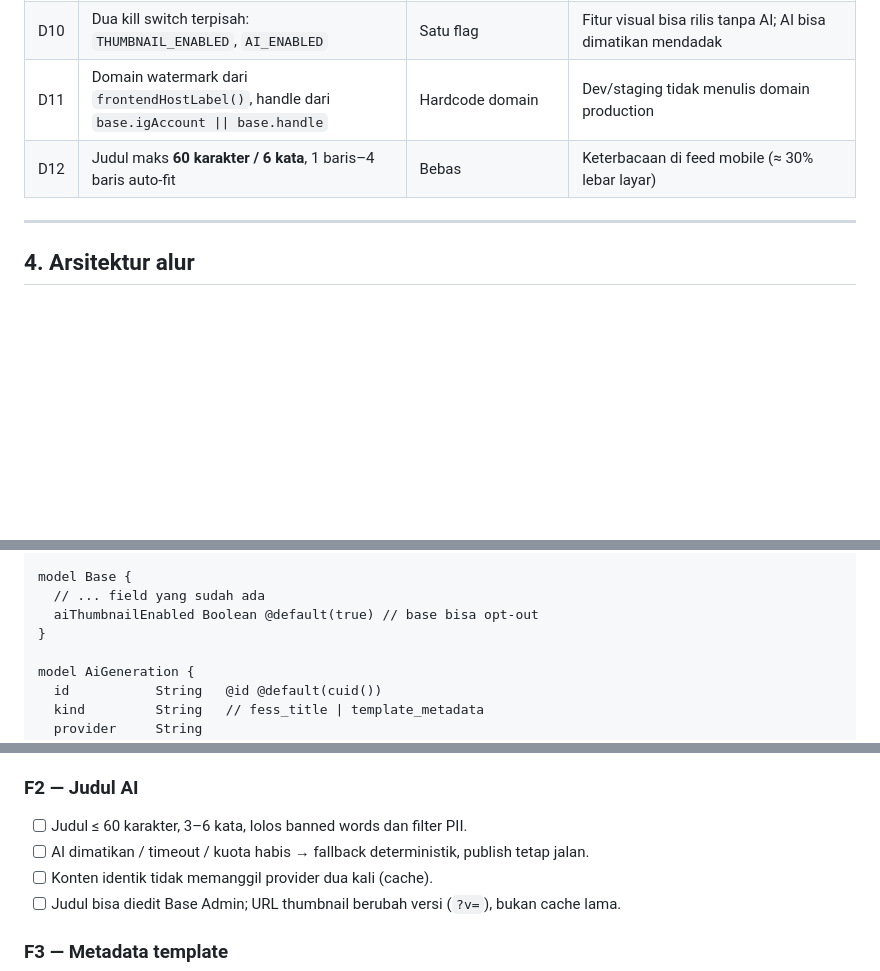
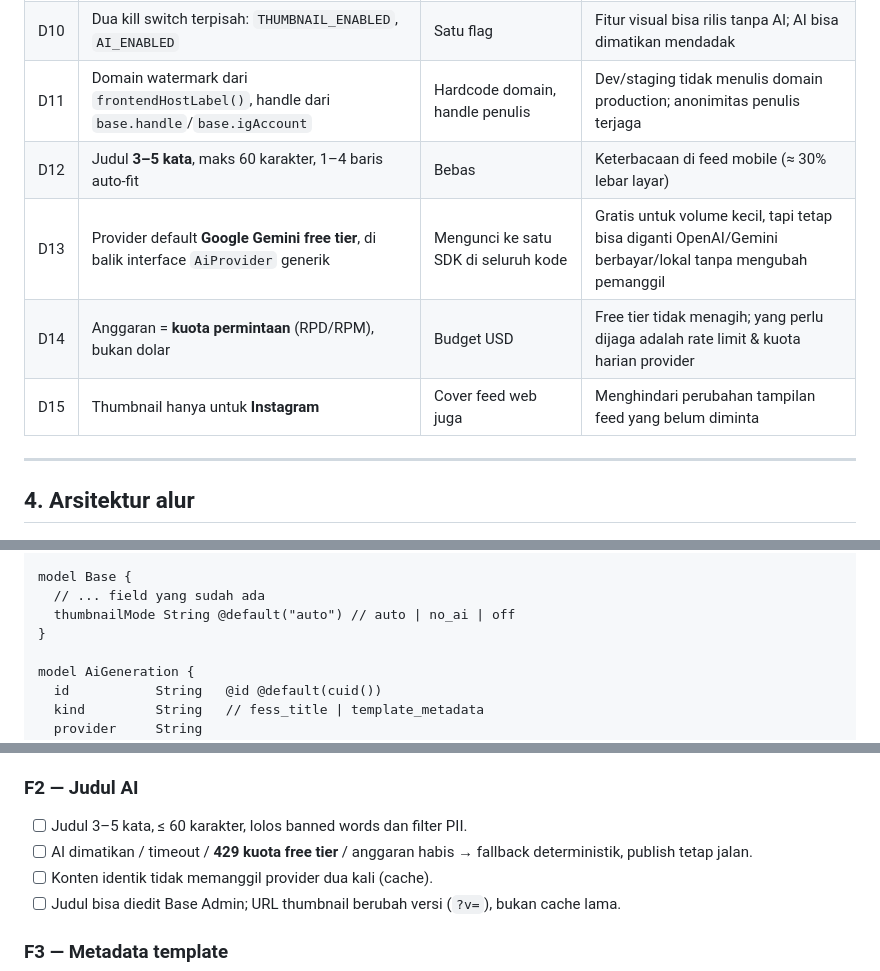
Before and after one commit to ululhikam/be_FnC, a Markdown page: docs/ai-thumbnail-and-template-metadata-plan.md, 3 parts joined by grey strips. GitHub-like rendering; blank space fills up the shorter version.

```diff
--- a/docs/ai-thumbnail-and-template-metadata-plan.md
+++ b/docs/ai-thumbnail-and-template-metadata-plan.md
@@ -82,8 +94,11 @@ Konsekuensi penting:
 | D8 | Kuota & biaya AI dijaga `RateLimitService` (Postgres) | In-memory | Serverless multi-instance; in-memory tidak konsisten |
 | D9 | Semua usulan AI = **usulan**, simpan tetap lewat endpoint lama | Auto-save metadata | Validasi backend tetap satu pintu; cegah halusinasi tersimpan |
 | D10 | Dua kill switch terpisah: `THUMBNAIL_ENABLED`, `AI_ENABLED` | Satu flag | Fitur visual bisa rilis tanpa AI; AI bisa dimatikan mendadak |
-| D11 | Domain watermark dari `frontendHostLabel()`, handle dari `base.igAccount \|\| base.handle` | Hardcode domain | Dev/staging tidak menulis domain production |
-| D12 | Judul maks **60 karakter / 6 kata**, 1 baris–4 baris auto-fit | Bebas | Keterbacaan di feed mobile (≈ 30% lebar layar) |
+| D11 | Domain watermark dari `frontendHostLabel()`, handle dari `base.handle`/`base.igAccount` | Hardcode domain, handle penulis | Dev/staging tidak menulis domain production; anonimitas penulis terjaga |
+| D12 | Judul **3–5 kata**, maks 60 karakter, 1–4 baris auto-fit | Bebas | Keterbacaan di feed mobile (≈ 30% lebar layar) |
+| D13 | Provider default **Google Gemini free tier**, di balik interface `AiProvider` generik | Mengunci ke satu SDK di seluruh kode | Gratis untuk volume kecil, tapi tetap bisa diganti OpenAI/Gemini berbayar/lokal tanpa mengubah pemanggil |
+| D14 | Anggaran = **kuota permintaan** (RPD/RPM), bukan dolar | Budget USD | Free tier tidak menagih; yang perlu dijaga adalah rate limit & kuota harian provider |
+| D15 | Thumbnail hanya untuk **Instagram** | Cover feed web juga | Menghindari perubahan tampilan feed yang belum diminta |
 
 ---
 
@@ -386,7 +416,7 @@ model Fess {
 
 model Base {
   // ... field yang sudah ada
-  aiThumbnailEnabled Boolean @default(true) // base bisa opt-out
+  thumbnailMode String @default("auto") // auto | no_ai | off
 }
 
 model AiGeneration {
@@ -643,8 +682,8 @@ Rilis production mengikuti aturan repo: PR draft → review → merge ke `main`
 
 ### F2 — Judul AI
 
-- [ ] Judul ≤ 60 karakter, 3–6 kata, lolos banned words dan filter PII.
-- [ ] AI dimatikan / timeout / kuota habis → fallback deterministik, publish tetap jalan.
+- [ ] Judul 3–5 kata, ≤ 60 karakter, lolos banned words dan filter PII.
+- [ ] AI dimatikan / timeout / **429 kuota free tier** / anggaran habis → fallback deterministik, publish tetap jalan.
 - [ ] Konten identik tidak memanggil provider dua kali (cache).
 - [ ] Judul bisa diedit Base Admin; URL thumbnail berubah versi (`?v=`), bukan cache lama.
 
```
Also changed, not shown: other parts of docs/ai-thumbnail-and-template-metadata-plan.md (+73 -29 lines).
